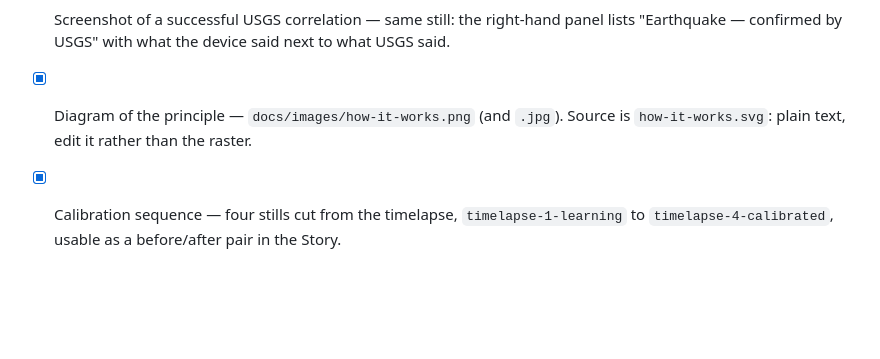
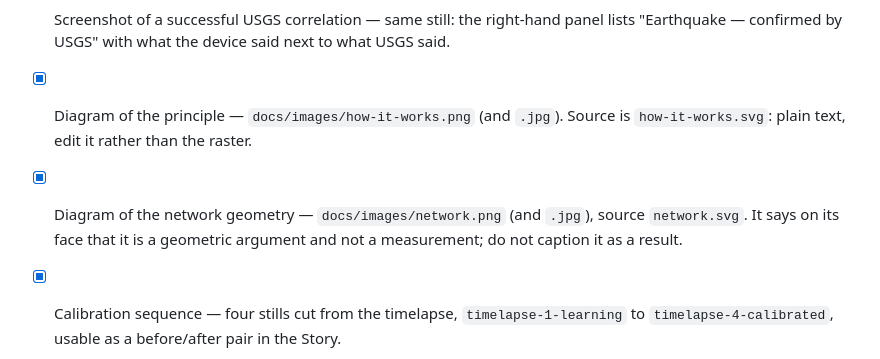
Before and after one commit to Medialoco/sismo-la, a Markdown page: docs/hackster-submission.md, the part around the change. Rendered like a GitHub page; blank space fills up the shorter version.

```diff
--- a/docs/hackster-submission.md
+++ b/docs/hackster-submission.md
@@ -80,6 +80,9 @@ We fill this page in as the project progresses.
       next to what USGS said.
 - [x] Diagram of the principle — `docs/images/how-it-works.png` (and `.jpg`).
       Source is `how-it-works.svg`: plain text, edit it rather than the raster.
+- [x] Diagram of the network geometry — `docs/images/network.png` (and `.jpg`),
+      source `network.svg`. It says on its face that it is a geometric argument
+      and not a measurement; do not caption it as a result.
 - [x] Calibration sequence — four stills cut from the timelapse,
       `timelapse-1-learning` to `timelapse-4-calibrated`, usable as a
       before/after pair in the Story.
```
Also changed, not shown: README.md (+19 -0 lines), docs/hackster-story.md (+29 -1 lines), docs/images/network.jpg (added), docs/images/network.png (added), 1 other file.
